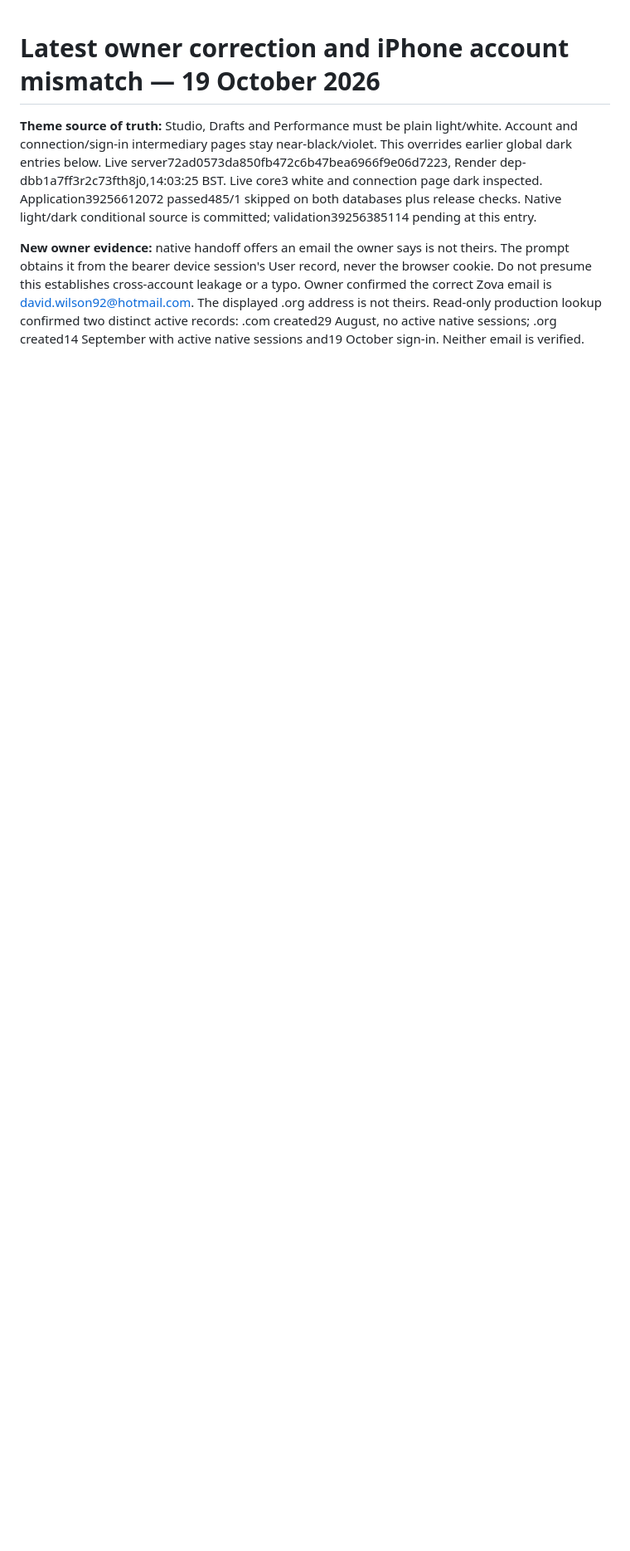
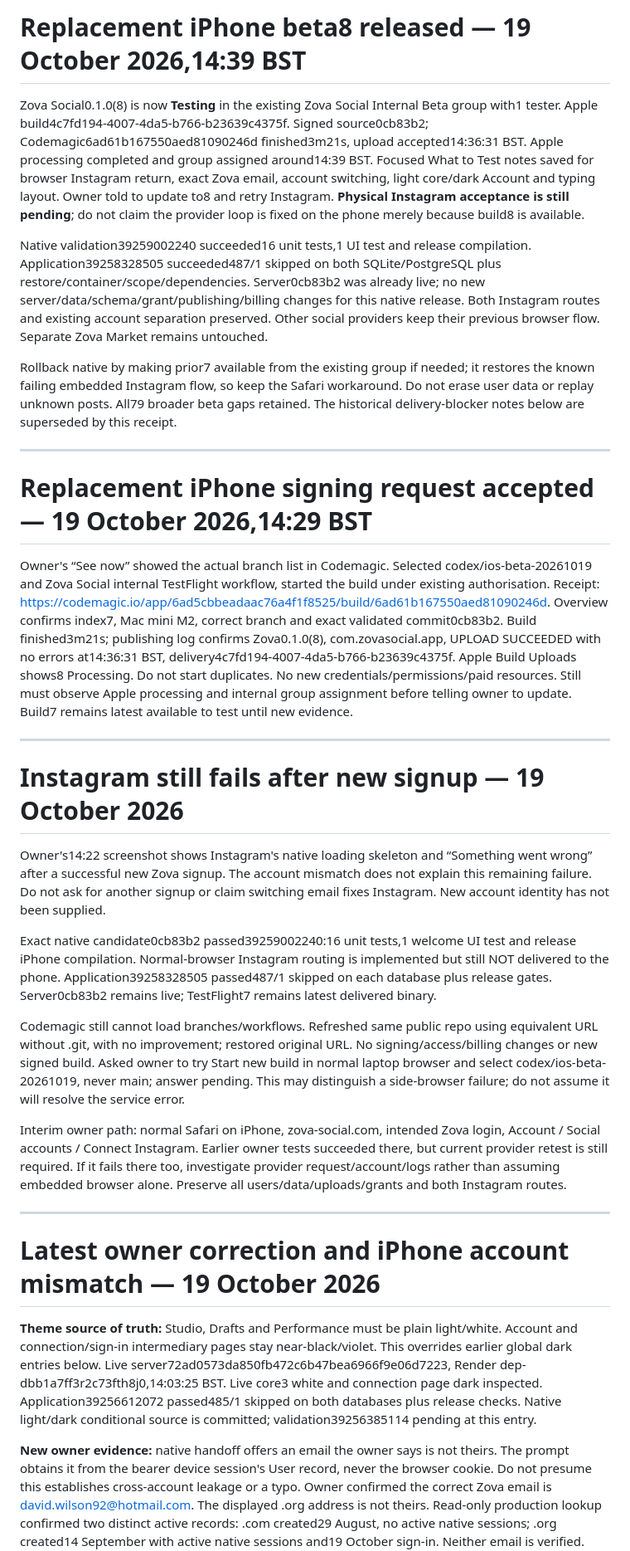
Before and after one commit to davidwilson92-cpu/DataMaxxing, a Markdown page: ZOVA_CONTINUE_HERE.md, the part around the change. Shown at 83% size. Rendered like a GitHub page; blank space fills up the shorter version.

Commit message:
Record TestFlight build 8 delivery and pending Instagram device acceptance

```diff
--- a/ZOVA_CONTINUE_HERE.md
+++ b/ZOVA_CONTINUE_HERE.md
@@ -1,3 +1,31 @@
+# Replacement iPhone beta8 released — 19 October 2026,14:39 BST
+
+Zova Social0.1.0(8) is now **Testing** in the existing Zova Social Internal Beta group with1 tester. Apple build4c7fd194-4007-4da5-b766-b23639c4375f. Signed source0cb83b2; Codemagic6ad61b167550aed81090246d finished3m21s, upload accepted14:36:31 BST. Apple processing completed and group assigned around14:39 BST. Focused What to Test notes saved for browser Instagram return, exact Zova email, account switching, light core/dark Account and typing layout. Owner told to update to8 and retry Instagram. **Physical Instagram acceptance is still pending**; do not claim the provider loop is fixed on the phone merely because build8 is available.
+
+Native validation39259002240 succeeded16 unit tests,1 UI test and release compilation. Application39258328505 succeeded487/1 skipped on both SQLite/PostgreSQL plus restore/container/scope/dependencies. Server0cb83b2 was already live; no new server/data/schema/grant/publishing/billing changes for this native release. Both Instagram routes and existing account separation preserved. Other social providers keep their previous browser flow. Separate Zova Market remains untouched.
+
+Rollback native by making prior7 available from the existing group if needed; it restores the known failing embedded Instagram flow, so keep the Safari workaround. Do not erase user data or replay unknown posts. All79 broader beta gaps retained. The historical delivery-blocker notes below are superseded by this receipt.
+
+---
+
+# Replacement iPhone signing request accepted — 19 October 2026,14:29 BST
+
+Owner's “See now” showed the actual branch list in Codemagic. Selected codex/ios-beta-20261019 and Zova Social internal TestFlight workflow, started the build under existing authorisation. Receipt: https://codemagic.io/app/6ad5cbbeadaac76a4f1f8525/build/6ad61b167550aed81090246d. Overview confirms index7, Mac mini M2, correct branch and exact validated commit0cb83b2. Build finished3m21s; publishing log confirms Zova0.1.0(8), com.zovasocial.app, UPLOAD SUCCEEDED with no errors at14:36:31 BST, delivery4c7fd194-4007-4da5-b766-b23639c4375f. Apple Build Uploads shows8 Processing. Do not start duplicates. No new credentials/permissions/paid resources. Still must observe Apple processing and internal group assignment before telling owner to update. Build7 remains latest available to test until new evidence.
+
+---
+
+# Instagram still fails after new signup — 19 October 2026
+
+Owner's14:22 screenshot shows Instagram's native loading skeleton and “Something went wrong” after a successful new Zova signup. The account mismatch does not explain this remaining failure. Do not ask for another signup or claim switching email fixes Instagram. New account identity has not been supplied.
+
+Exact native candidate0cb83b2 passed39259002240:16 unit tests,1 welcome UI test and release iPhone compilation. Normal-browser Instagram routing is implemented but still NOT delivered to the phone. Application39258328505 passed487/1 skipped on each database plus release gates. Server0cb83b2 remains live; TestFlight7 remains latest delivered binary.
+
+Codemagic still cannot load branches/workflows. Refreshed same public repo using equivalent URL without .git, with no improvement; restored original URL. No signing/access/billing changes or new signed build. Asked owner to try Start new build in normal laptop browser and select codex/ios-beta-20261019, never main; answer pending. This may distinguish a side-browser failure; do not assume it will resolve the service error.
+
+Interim owner path: normal Safari on iPhone, zova-social.com, intended Zova login, Account / Social accounts / Connect Instagram. Earlier owner tests succeeded there, but current provider retest is still required. If it fails there too, investigate provider request/account/logs rather than assuming embedded browser alone. Preserve all users/data/uploads/grants and both Instagram routes.
+
+---
+
 # Latest owner correction and iPhone account mismatch — 19 October 2026
 
 **Theme source of truth:** Studio, Drafts and Performance must be plain light/white. Account and connection/sign-in intermediary pages stay near-black/violet. This overrides earlier global dark entries below. Live server72ad0573da850fb472c6b47bea6966f9e06d7223, Render dep-dbb1a7ff3r2c73fth8j0,14:03:25 BST. Live core3 white and connection page dark inspected. Application39256612072 passed485/1 skipped on both databases plus release checks. Native light/dark conditional source is committed; validation39256385114 pending at this entry.
```
Also changed, not shown: docs/IOS_BETA_READINESS_20261019.md (+6 -0 lines).
